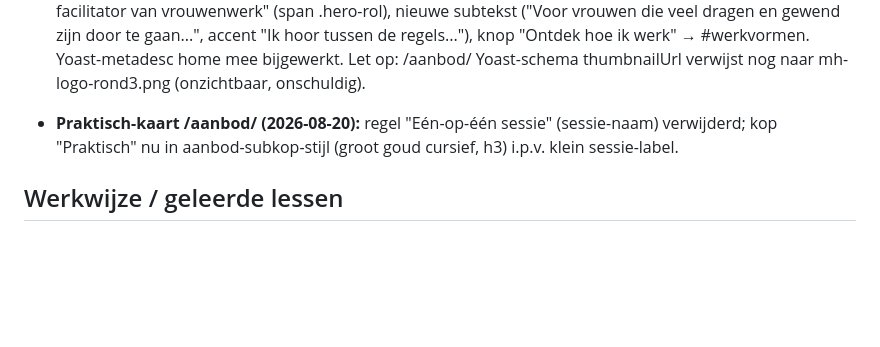
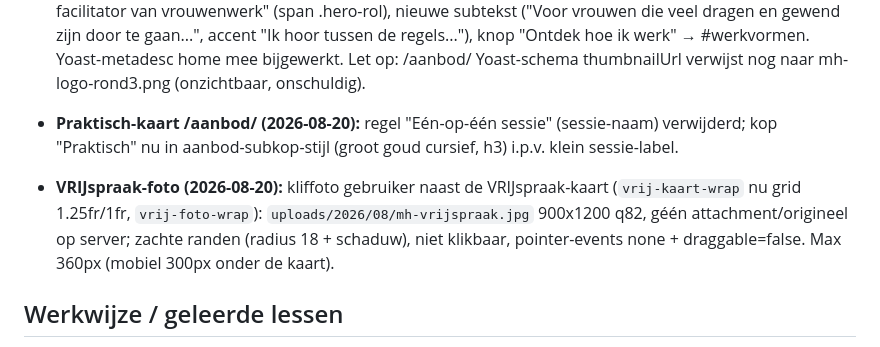
Before and after one commit to sowiesostudio-bot/test, a Markdown page: CLAUDE.md, the part around the change. GitHub-like rendering; blank space fills up the shorter version.

Commit message:
Aanbod: beschermde kliffoto naast VRIJspraak-kaart
Co-Authored-By: Claude Fable 5 <noreply@anthropic.com>
Claude-Session: https://claude.ai/code/session_01JvSzt8J6jj8PXEUeYYN7Vg

```diff
--- a/CLAUDE.md
+++ b/CLAUDE.md
@@ -424,6 +424,13 @@ gefixt naar marijn-hageman, widget gestyled via CSS-variabelen]
   (sessie-naam) verwijderd; kop "Praktisch" nu in aanbod-subkop-stijl
   (groot goud cursief, h3) i.p.v. klein sessie-label.
 
+- **VRIJspraak-foto (2026-08-20):** kliffoto gebruiker naast de
+  VRIJspraak-kaart (`vrij-kaart-wrap` nu grid 1.25fr/1fr,
+  `vrij-foto-wrap`): `uploads/2026/08/mh-vrijspraak.jpg` 900x1200 q82,
+  géén attachment/origineel op server; zachte randen (radius 18 +
+  schaduw), niet klikbaar, pointer-events none + draggable=false.
+  Max 360px (mobiel 300px onder de kaart).
+
 ## Werkwijze / geleerde lessen
 
 - De Novamira-tools laden via `.mcp.json`; lukt dat niet, dan werkt de
```
